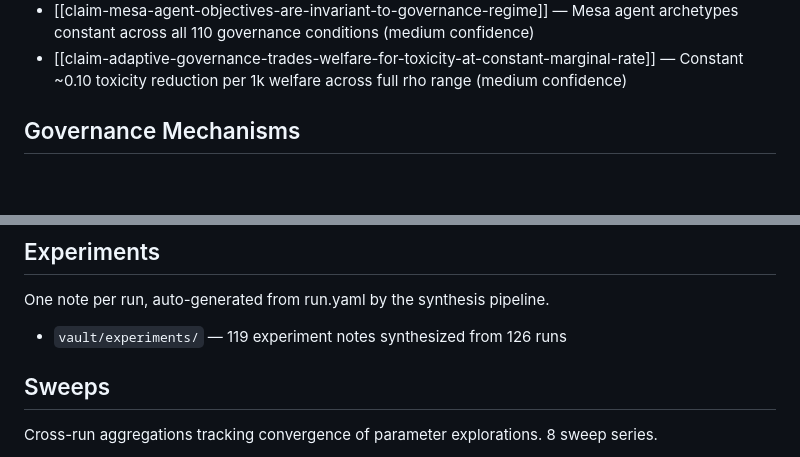
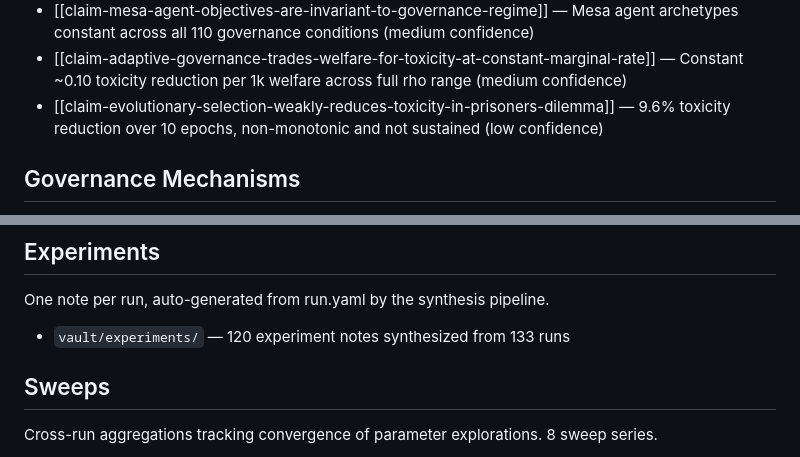
Before and after one commit to swarm-ai-safety/swarm-artifacts, a Markdown page: vault/_index.md, 2 parts joined by grey strips. Drawn GitHub-style; blank space fills up the shorter version.

Commit message:
vault: auto-commit 2026-02-27T00:45:11

```diff
--- a/vault/_index.md
+++ b/vault/_index.md
@@ -90,6 +90,7 @@ Active findings from SWARM experiments, each linked to run evidence.
 - [[claim-static-externality-tax-is-pure-deadweight-welfare-loss]] — Static externality tax reduces welfare without any behavioral or safety improvement (medium confidence)
 - [[claim-mesa-agent-objectives-are-invariant-to-governance-regime]] — Mesa agent archetypes constant across all 110 governance conditions (medium confidence)
 - [[claim-adaptive-governance-trades-welfare-for-toxicity-at-constant-marginal-rate]] — Constant ~0.10 toxicity reduction per 1k welfare across full rho range (medium confidence)
+- [[claim-evolutionary-selection-weakly-reduces-toxicity-in-prisoners-dilemma]] — 9.6% toxicity reduction over 10 epochs, non-monotonic and not sustained (low confidence)
 
 ## Governance Mechanisms
 
@@ -128,7 +129,7 @@ Named vulnerability and attack patterns from red-team evaluations. 8 patterns, 2
 
 One note per run, auto-generated from run.yaml by the synthesis pipeline.
 
-- `vault/experiments/` — 119 experiment notes synthesized from 126 runs
+- `vault/experiments/` — 120 experiment notes synthesized from 133 runs
 
 ## Sweeps
 
```
Also changed, not shown: vault/claims/claim-evolutionary-selection-weakly-reduces-toxicity-in-prisoners-dilemma.md (added, +74 -0 lines).
